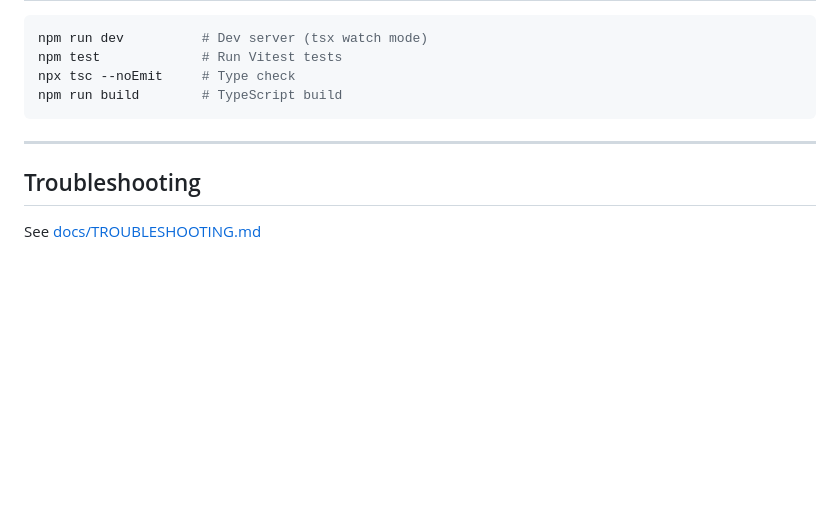
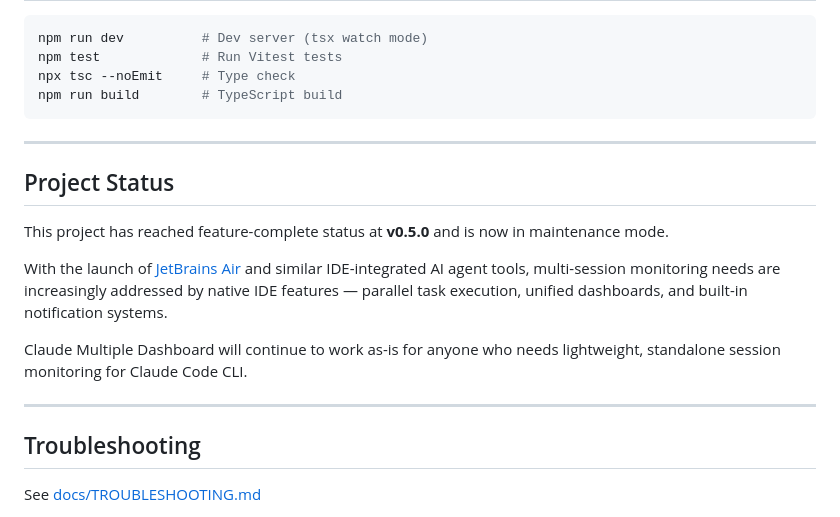
Before and after one commit to hey00507/claude-multiple-dashboard, a Markdown page: README.md, the part around the change. GitHub-like rendering; blank space fills up the shorter version.

```diff
--- a/README.md
+++ b/README.md
@@ -211,6 +211,16 @@ npm run build        # TypeScript build
 
 ---
 
+## Project Status
+
+This project has reached feature-complete status at **v0.5.0** and is now in maintenance mode.
+
+With the launch of [JetBrains Air](https://blog.jetbrains.com/ko/air/2026/03/air-launches-as-public-preview/) and similar IDE-integrated AI agent tools, multi-session monitoring needs are increasingly addressed by native IDE features — parallel task execution, unified dashboards, and built-in notification systems.
+
+Claude Multiple Dashboard will continue to work as-is for anyone who needs lightweight, standalone session monitoring for Claude Code CLI.
+
+---
+
 ## Troubleshooting
 
 See [docs/TROUBLESHOOTING.md](docs/TROUBLESHOOTING.md)
```
Also changed, not shown: README.ko.md (+10 -0 lines), docs/todo.md (+21 -15 lines).
